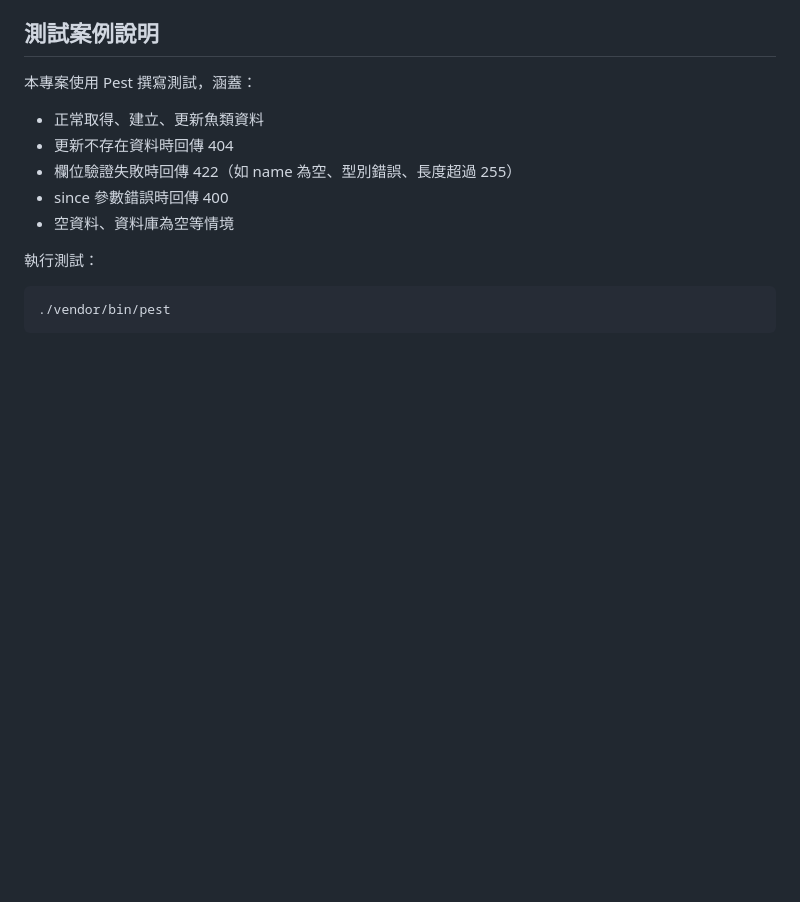
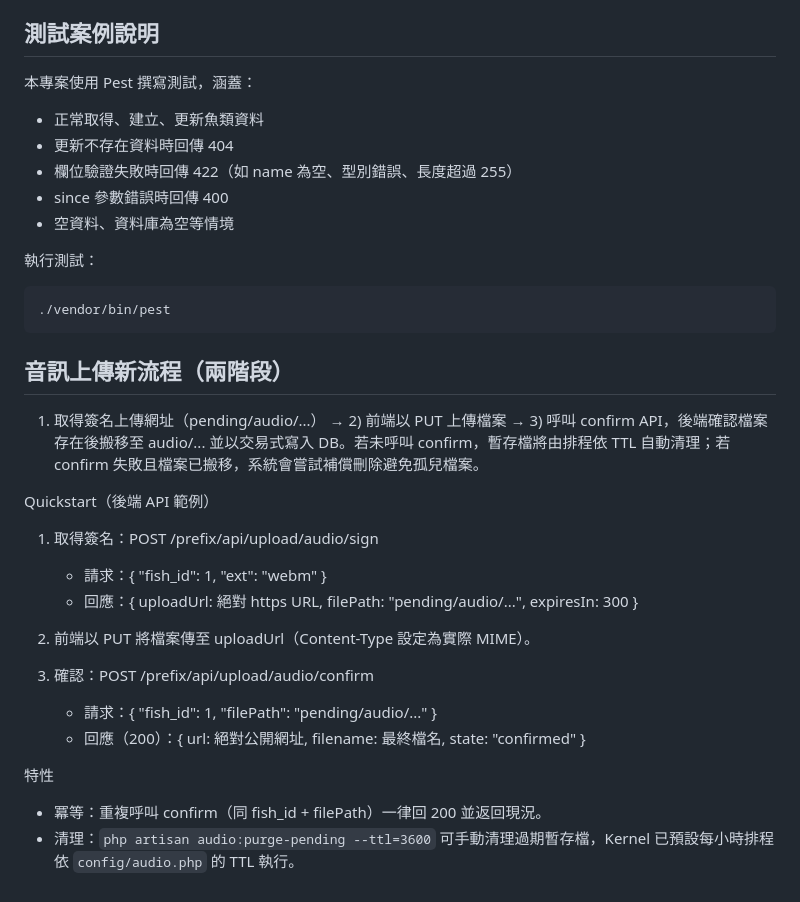
Before and after one commit to blackie0424/tao_among, a Markdown page: README.md, the part around the change. Rendered like a GitHub page; blank space fills up the shorter version.

Commit message:
docs(README): add two-step audio upload quickstart, idempotency and purge notes

````diff
--- a/README.md
+++ b/README.md
@@ -160,3 +160,23 @@ CI / 合併規則
 ```sh
 ./vendor/bin/pest
 ```
+
+## 音訊上傳新流程（兩階段）
+
+1) 取得簽名上傳網址（pending/audio/...） → 2) 前端以 PUT 上傳檔案 → 3) 呼叫 confirm API，後端確認檔案存在後搬移至 audio/... 並以交易式寫入 DB。若未呼叫 confirm，暫存檔將由排程依 TTL 自動清理；若 confirm 失敗且檔案已搬移，系統會嘗試補償刪除避免孤兒檔案。
+
+Quickstart（後端 API 範例）
+
+1. 取得簽名：POST /prefix/api/upload/audio/sign
+   - 請求：{ "fish_id": 1, "ext": "webm" }
+   - 回應：{ uploadUrl: 絕對 https URL, filePath: "pending/audio/...", expiresIn: 300 }
+
+2. 前端以 PUT 將檔案傳至 uploadUrl（Content-Type 設定為實際 MIME）。
+
+3. 確認：POST /prefix/api/upload/audio/confirm
+   - 請求：{ "fish_id": 1, "filePath": "pending/audio/..." }
+   - 回應（200）：{ url: 絕對公開網址, filename: 最終檔名, state: "confirmed" }
+
+特性
+- 冪等：重複呼叫 confirm（同 fish_id + filePath）一律回 200 並返回現況。
+- 清理：`php artisan audio:purge-pending --ttl=3600` 可手動清理過期暫存檔，Kernel 已預設每小時排程依 `config/audio.php` 的 TTL 執行。
````
